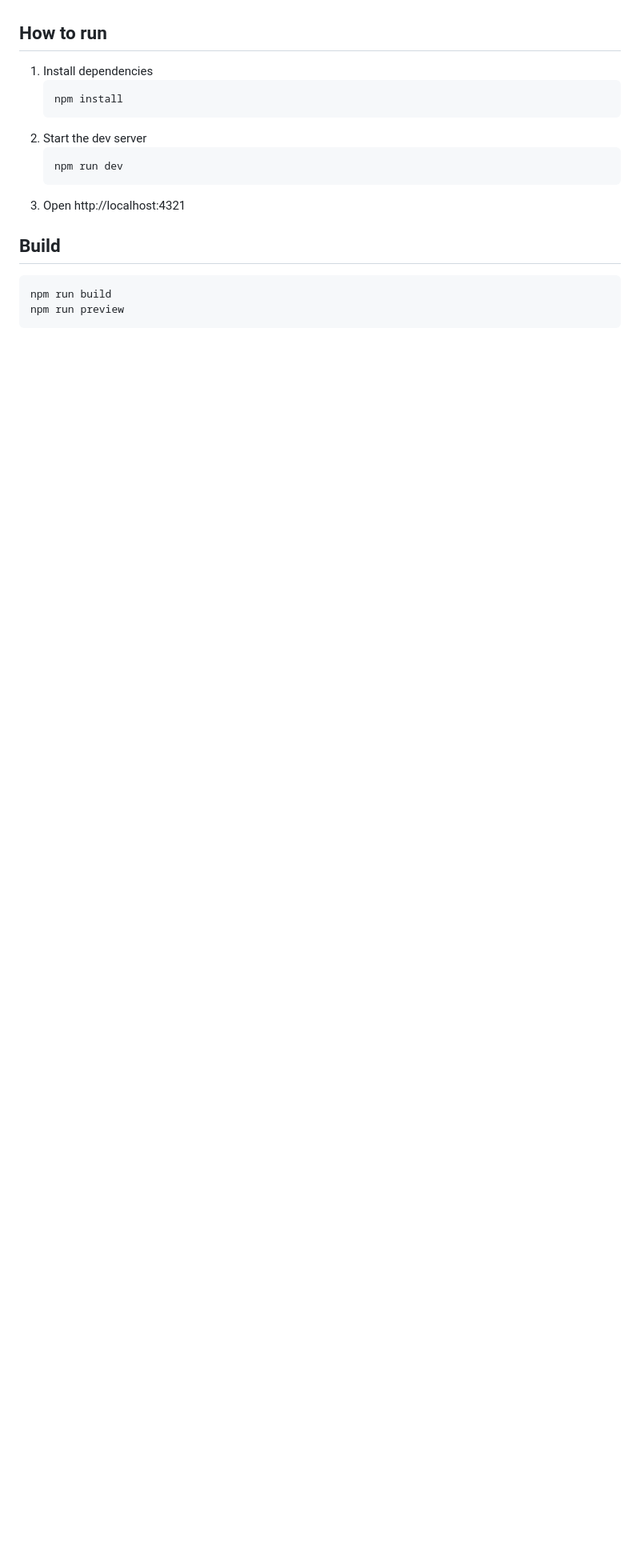
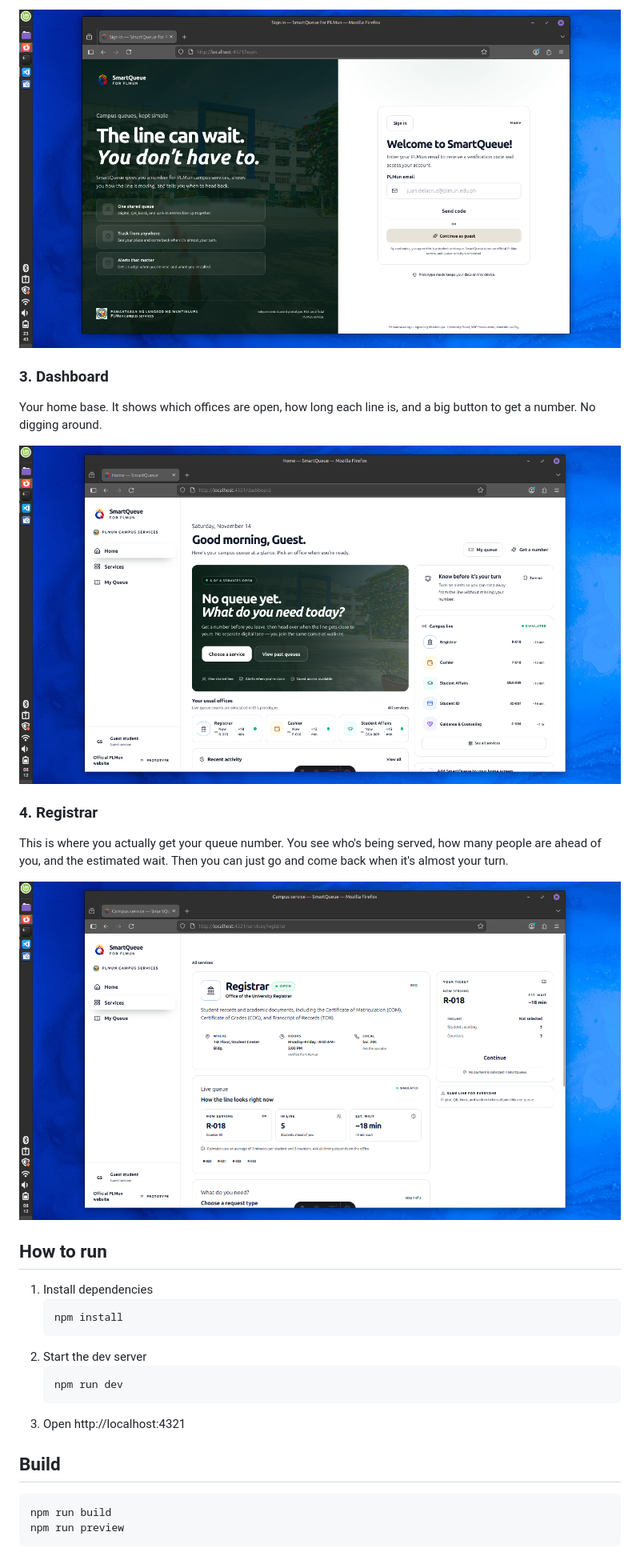
Before and after one commit to amblessly/smartqueue-plmun, a Markdown page: README.md, the part around one of its changes. Shown at 80% size. GitHub-like rendering; pictures changed too: screenshots/dashboard.png (added), screenshots/registrar.png (added); blank space fills up the shorter version.

Commit message:
add screenshots to readme

```diff
--- a/README.md
+++ b/README.md
@@ -11,3 +26,16 @@ SmartQueue is a simple queue app for Pamantasan ng Lungsod ng Muntinlupa (PLMun)
+![Login](screenshots/login.png)
+
+### 3. Dashboard
+
+Your home base. It shows which offices are open, how long each line is, and a big button to get a number. No digging around.
+
+![Dashboard](screenshots/dashboard.png)
+
+### 4. Registrar
+
+This is where you actually get your queue number. You see who's being served, how many people are ahead of you, and the estimated wait. Then you can just go and come back when it's almost your turn.
+
+![Registrar](screenshots/registrar.png)
 
 ## How to run
 
```
Also changed, not shown: other parts of README.md (+15 -0 lines).
